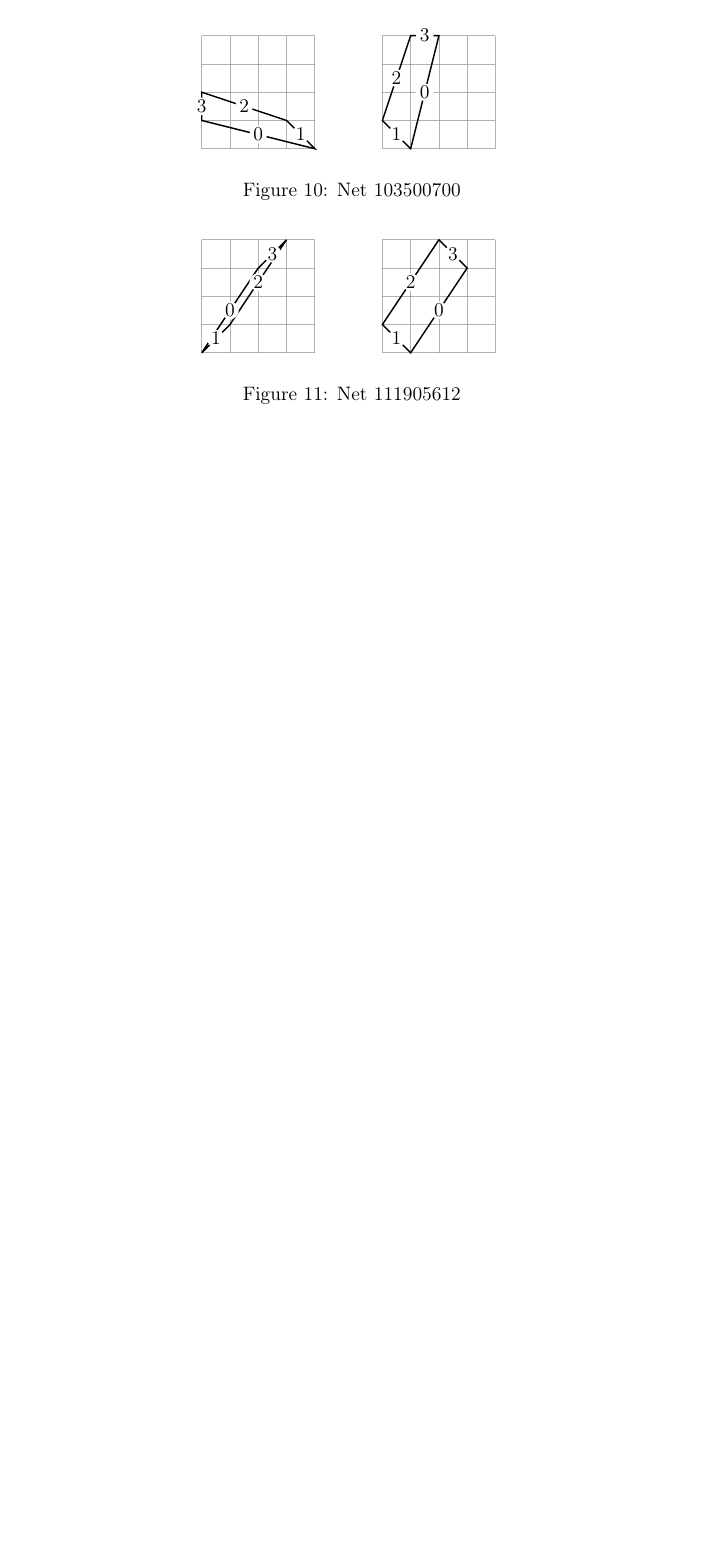
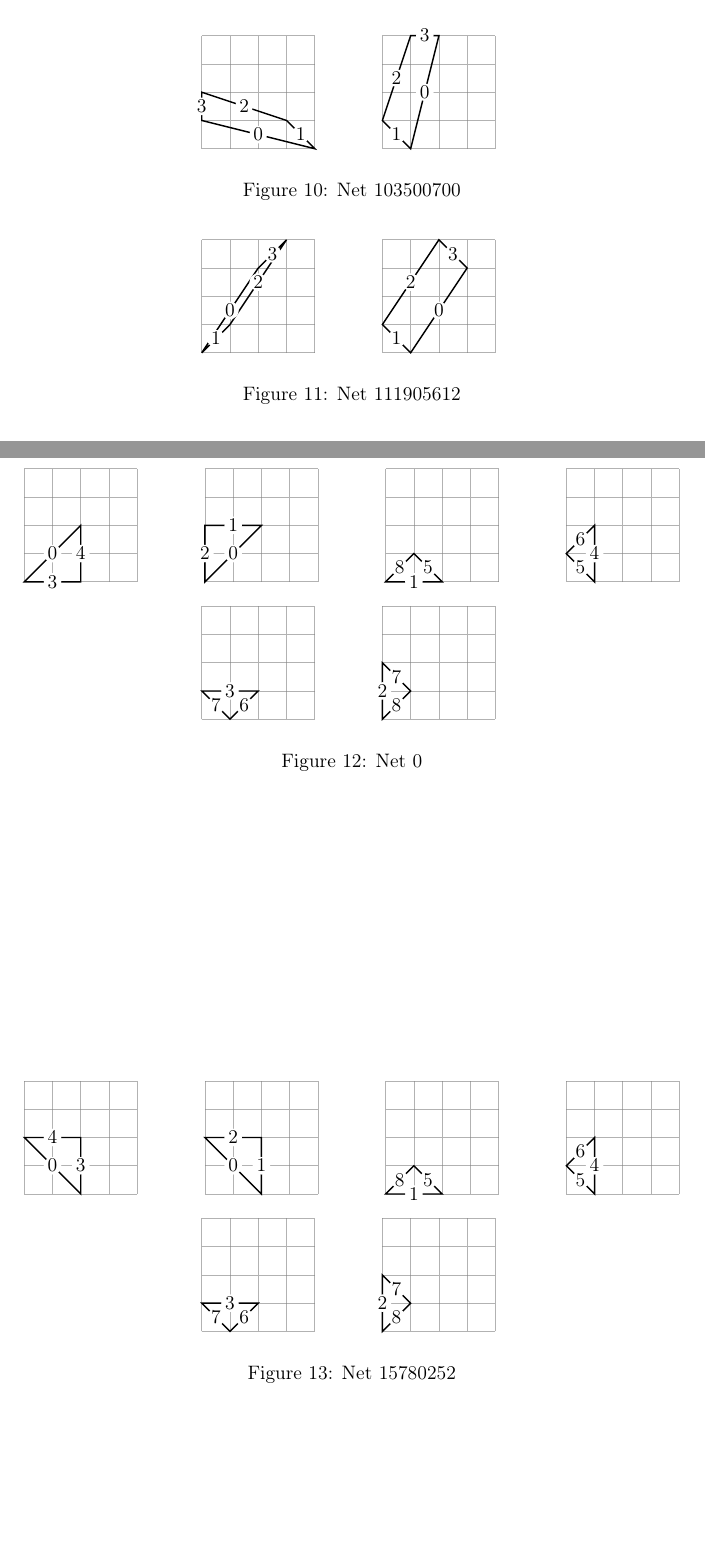
Before and after one commit to boris-a-zolotov/infof420-geodesics, a LaTeX document (tex/potvin-zolotov-chen-project.tex, which reads tex/app/pyramid.tex): part of page 4 of 4 before the commit and two parts of pages 4 and 5 of 5 after it, the two joined at a grey line, cut so that both start at the same text, the shorter picture padded with empty space. Compiled offline with pdfLaTeX.

Commit message:
two nets of pyramids

```diff
--- /dev/null
+++ b/tex/app/pyramid.tex
@@ -0,0 +1,53 @@
+\begin{figure} \centering
+  \tikz[scale=0.56]{
+    \fill[white] (-0.4,-0.4) rectangle (4+0.4,4+0.4);
+    \foreach \i in {0,...,4} {\draw[gray,opacity=0.6] (0,\i) -- (4,\i) (\i,0) -- (\i,4);}
+    \draw[thick] (0,0) -- (2,0) \midnode{3} -- (2,2) \midnode{4} -- cycle \midnode{0};} \qquad
+  \tikz[scale=0.56]{
+    \fill[white] (-0.4,-0.4) rectangle (4+0.4,4+0.4);
+    \foreach \i in {0,...,4} {\draw[gray,opacity=0.6] (0,\i) -- (4,\i) (\i,0) -- (\i,4);}
+    \draw[thick] (0,0) -- (2,2) \midnode{0} -- (0,2) \midnode{1} -- cycle \midnode{2};} \qquad
+  \tikz[scale=0.56]{
+    \fill[white] (-0.4,-0.4) rectangle (4+0.4,4+0.4);
+    \foreach \i in {0,...,4} {\draw[gray,opacity=0.6] (0,\i) -- (4,\i) (\i,0) -- (\i,4);}
+    \draw[thick] (0,0) -- (2,0) \midnode{1} -- (1,1) \midnode{5} -- cycle \midnode{8};} \qquad
+  \tikz[scale=0.56]{
+    \fill[white] (-0.4,-0.4) rectangle (4+0.4,4+0.4);
+    \foreach \i in {0,...,4} {\draw[gray,opacity=0.6] (0,\i) -- (4,\i) (\i,0) -- (\i,4);}
+    \draw[thick] (1,0) -- (1,2) \midnode{4} -- (0,1) \midnode{6} -- cycle \midnode{5};} \qquad
+  \tikz[scale=0.56]{
+    \fill[white] (-0.4,-0.4) rectangle (4+0.4,4+0.4);
+    \foreach \i in {0,...,4} {\draw[gray,opacity=0.6] (0,\i) -- (4,\i) (\i,0) -- (\i,4);}
+    \draw[thick] (1,0) -- (2,1) \midnode{6} -- (0,1) \midnode{3} -- cycle \midnode{7};} \qquad
+  \tikz[scale=0.56]{
+    \fill[white] (-0.4,-0.4) rectangle (4+0.4,4+0.4);
+    \foreach \i in {0,...,4} {\draw[gray,opacity=0.6] (0,\i) -- (4,\i) (\i,0) -- (\i,4);}
+    \draw[thick] (0,0) -- (1,1) \midnode{8} -- (0,2) \midnode{7} -- cycle \midnode{2};} \qquad
+\caption{Net 0} \end{figure}
+
+\begin{figure} \centering
+  \tikz[scale=0.56]{
+    \fill[white] (-0.4,-0.4) rectangle (4+0.4,4+0.4);
+    \foreach \i in {0,...,4} {\draw[gray,opacity=0.6] (0,\i) -- (4,\i) (\i,0) -- (\i,4);}
+    \draw[thick] (2,0) -- (2,2) \midnode{3} -- (0,2) \midnode{4} -- cycle \midnode{0};} \qquad
+  \tikz[scale=0.56]{
+    \fill[white] (-0.4,-0.4) rectangle (4+0.4,4+0.4);
+    \foreach \i in {0,...,4} {\draw[gray,opacity=0.6] (0,\i) -- (4,\i) (\i,0) -- (\i,4);}
+    \draw[thick] (0,2) -- (2,0) \midnode{0} -- (2,2) \midnode{1} -- cycle \midnode{2};} \qquad
+  \tikz[scale=0.56]{
+    \fill[white] (-0.4,-0.4) rectangle (4+0.4,4+0.4);
+    \foreach \i in {0,...,4} {\draw[gray,opacity=0.6] (0,\i) -- (4,\i) (\i,0) -- (\i,4);}
+    \draw[thick] (0,0) -- (2,0) \midnode{1} -- (1,1) \midnode{5} -- cycle \midnode{8};} \qquad
+  \tikz[scale=0.56]{
+    \fill[white] (-0.4,-0.4) rectangle (4+0.4,4+0.4);
+    \foreach \i in {0,...,4} {\draw[gray,opacity=0.6] (0,\i) -- (4,\i) (\i,0) -- (\i,4);}
+    \draw[thick] (1,0) -- (1,2) \midnode{4} -- (0,1) \midnode{6} -- cycle \midnode{5};} \qquad
+  \tikz[scale=0.56]{
+    \fill[white] (-0.4,-0.4) rectangle (4+0.4,4+0.4);
+    \foreach \i in {0,...,4} {\draw[gray,opacity=0.6] (0,\i) -- (4,\i) (\i,0) -- (\i,4);}
+    \draw[thick] (1,0) -- (2,1) \midnode{6} -- (0,1) \midnode{3} -- cycle \midnode{7};} \qquad
+  \tikz[scale=0.56]{
+    \fill[white] (-0.4,-0.4) rectangle (4+0.4,4+0.4);
+    \foreach \i in {0,...,4} {\draw[gray,opacity=0.6] (0,\i) -- (4,\i) (\i,0) -- (\i,4);}
+    \draw[thick] (0,0) -- (1,1) \midnode{8} -- (0,2) \midnode{7} -- cycle \midnode{2};} \qquad
+\caption{Net 15780252} \end{figure}
```
Also changed, not shown: tex/potvin-zolotov-chen-project.tex (+2 -0 lines), tex/potvin-zolotov-chen-project.pdf.
